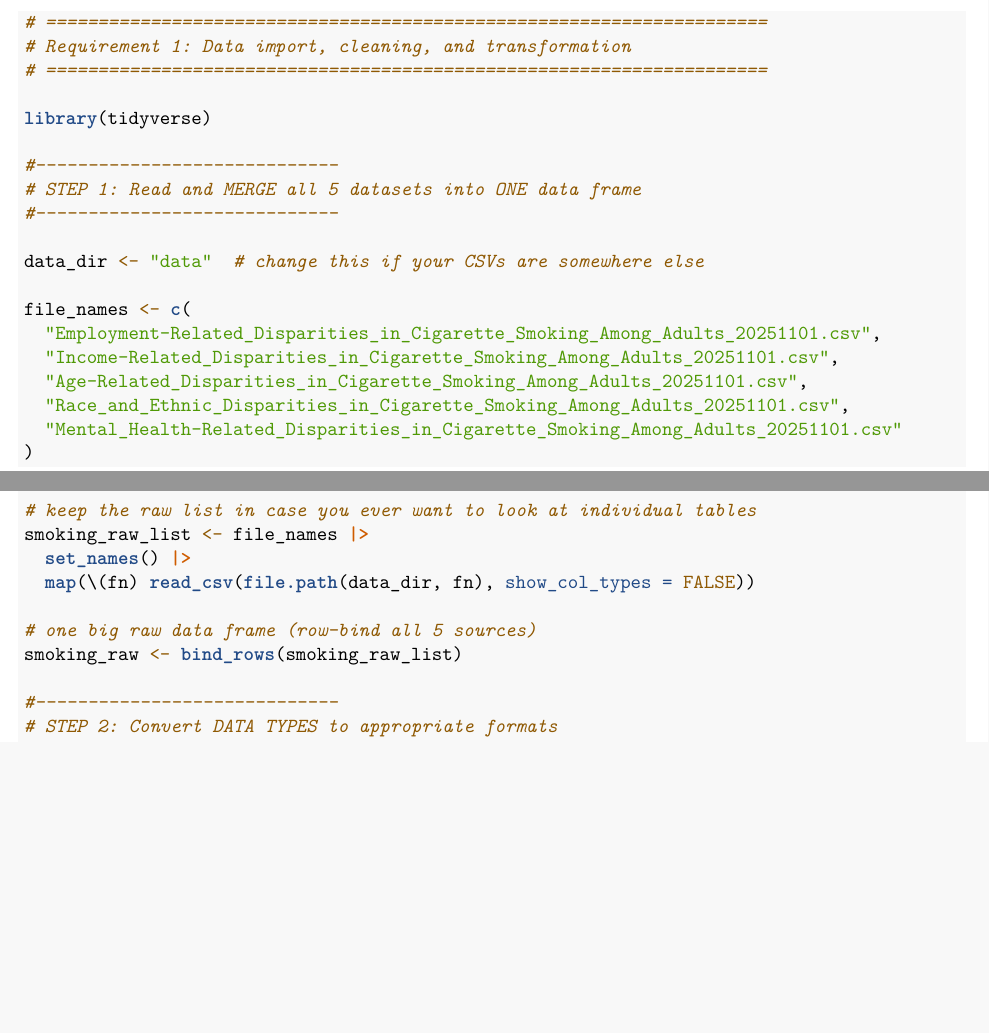
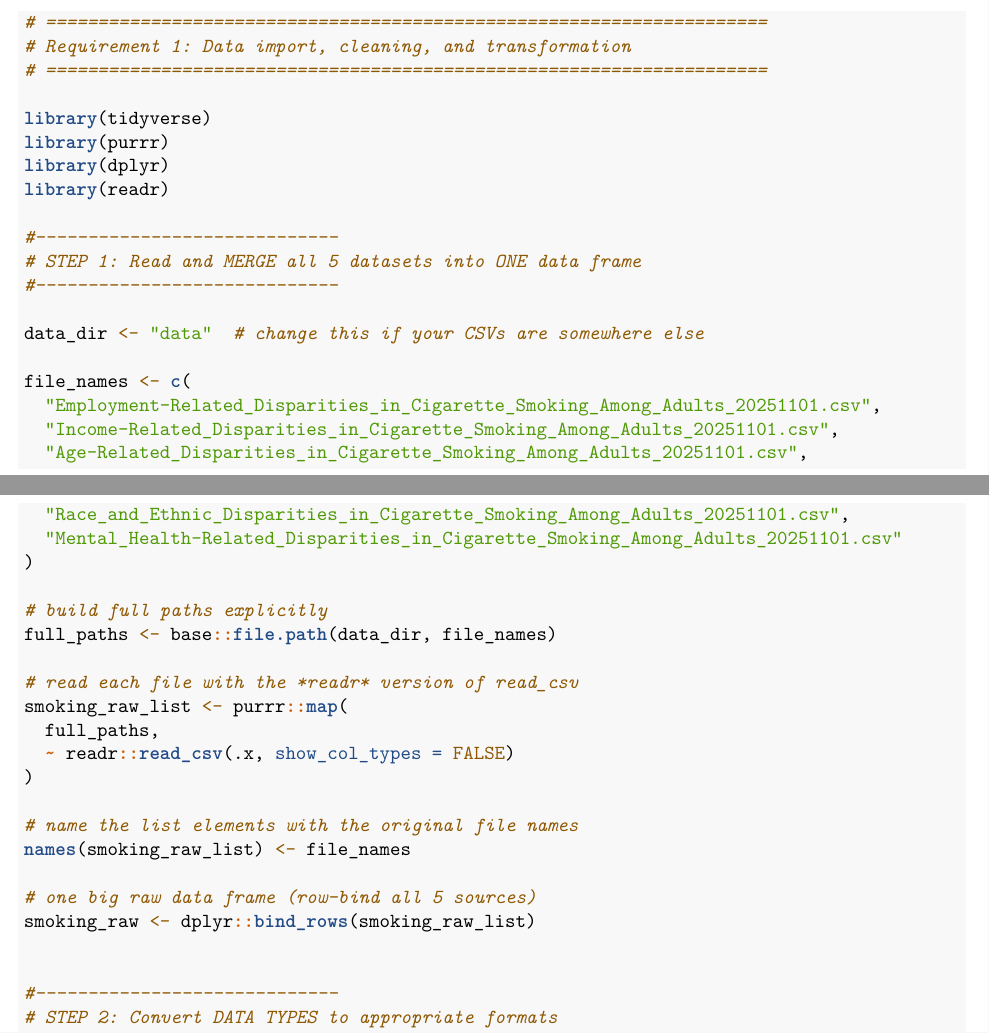
Before and after one commit to emjlinn/Datasci-306-Final-Project, an R Markdown document (final.Rmd): two parts of pages 2 and 3 of 18, joined at a grey line, cut so that both start at the same text, the shorter picture padded with empty space. Rendered offline with R 4.5, knitr and Pandoc, then LaTeX, with nearby package versions; code that draws random numbers runs with fixed seeds of ours.

Commit message:
fixed data clean

```diff
--- a/final.Rmd
+++ b/final.Rmd
@@ -81,6 +81,9 @@ You may also include ideas for future analysis and any limitations you came acro
 # =====================================================================
 
 library(tidyverse)
+library(purrr)
+library(dplyr)
+library(readr)
 
 #-----------------------------
 # STEP 1: Read and MERGE all 5 datasets into ONE data frame
@@ -96,13 +99,21 @@ file_names <- c(
   "Mental_Health-Related_Disparities_in_Cigarette_Smoking_Among_Adults_20251101.csv"
 )
 
-# keep the raw list in case you ever want to look at individual tables
-smoking_raw_list <- file_names |>
-  set_names() |>
-  map(\(fn) read_csv(file.path(data_dir, fn), show_col_types = FALSE))
+# build full paths explicitly
+full_paths <- base::file.path(data_dir, file_names)
+
+# read each file with the *readr* version of read_csv
+smoking_raw_list <- purrr::map(
+  full_paths,
+  ~ readr::read_csv(.x, show_col_types = FALSE)
+)
+
+# name the list elements with the original file names
+names(smoking_raw_list) <- file_names
 
 # one big raw data frame (row-bind all 5 sources)
-smoking_raw <- bind_rows(smoking_raw_list)
+smoking_raw <- dplyr::bind_rows(smoking_raw_list)
+
 
 #-----------------------------
 # STEP 2: Convert DATA TYPES to appropriate formats
```
